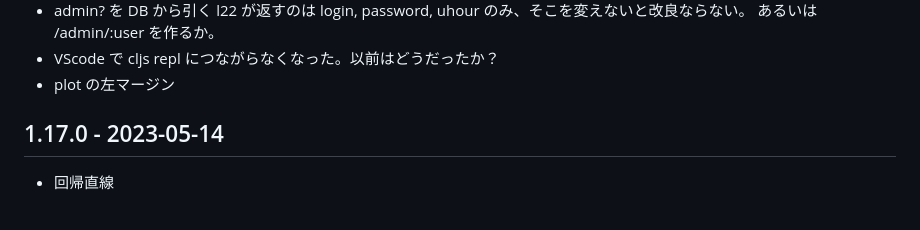
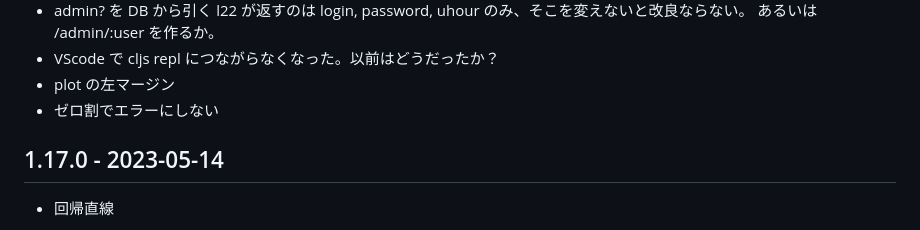
Before and after one commit to hkim0331/typing-ex, a Markdown page: CHANGELOG.md, the part around the change. Rendered like a GitHub page.

```diff
--- a/CHANGELOG.md
+++ b/CHANGELOG.md
@@ -24,6 +24,7 @@
   あるいは /admin/:user を作るか。
 - VScode で cljs repl につながらなくなった。以前はどうだったか？
 - plot の左マージン
+- ゼロ割でエラーにしない
 
 
 ## 1.17.0 - 2023-05-14
```
